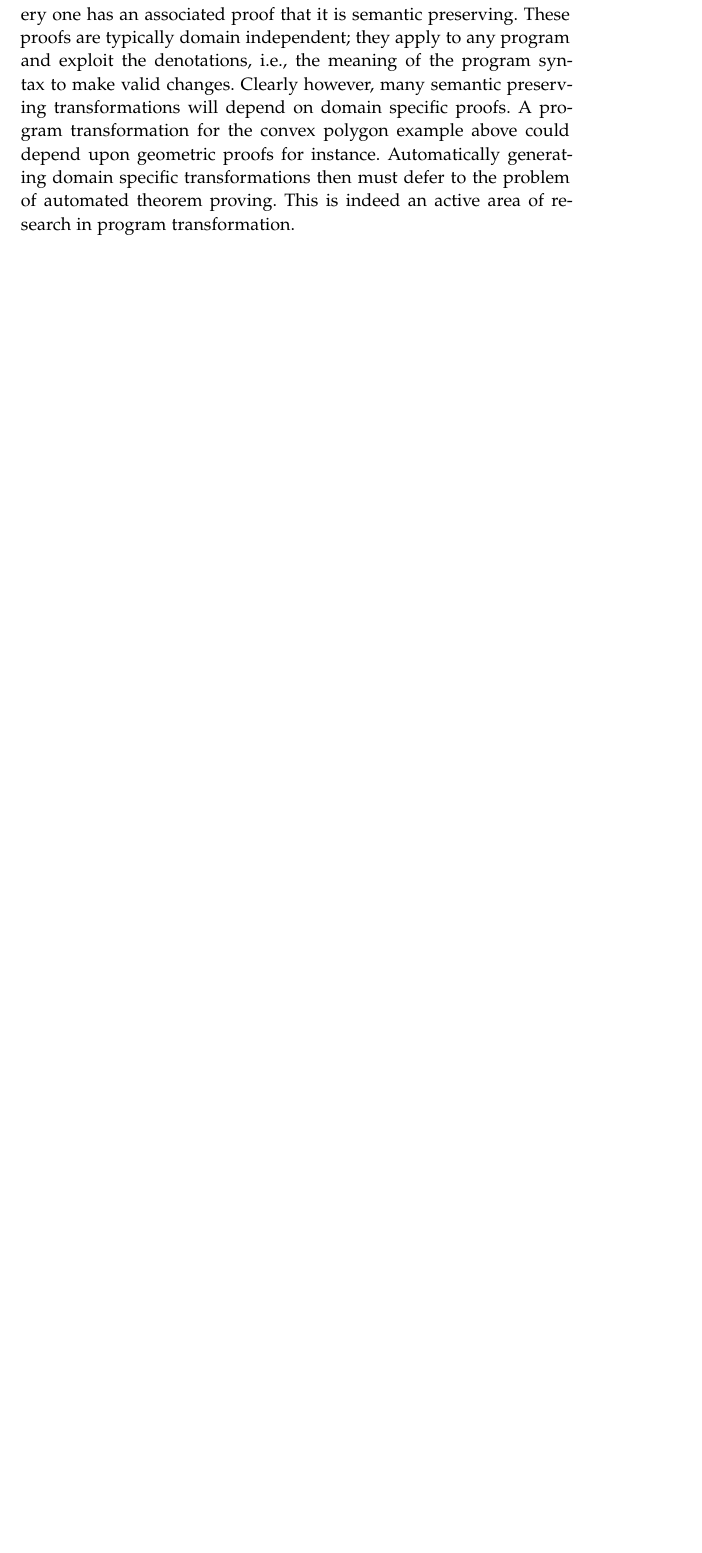
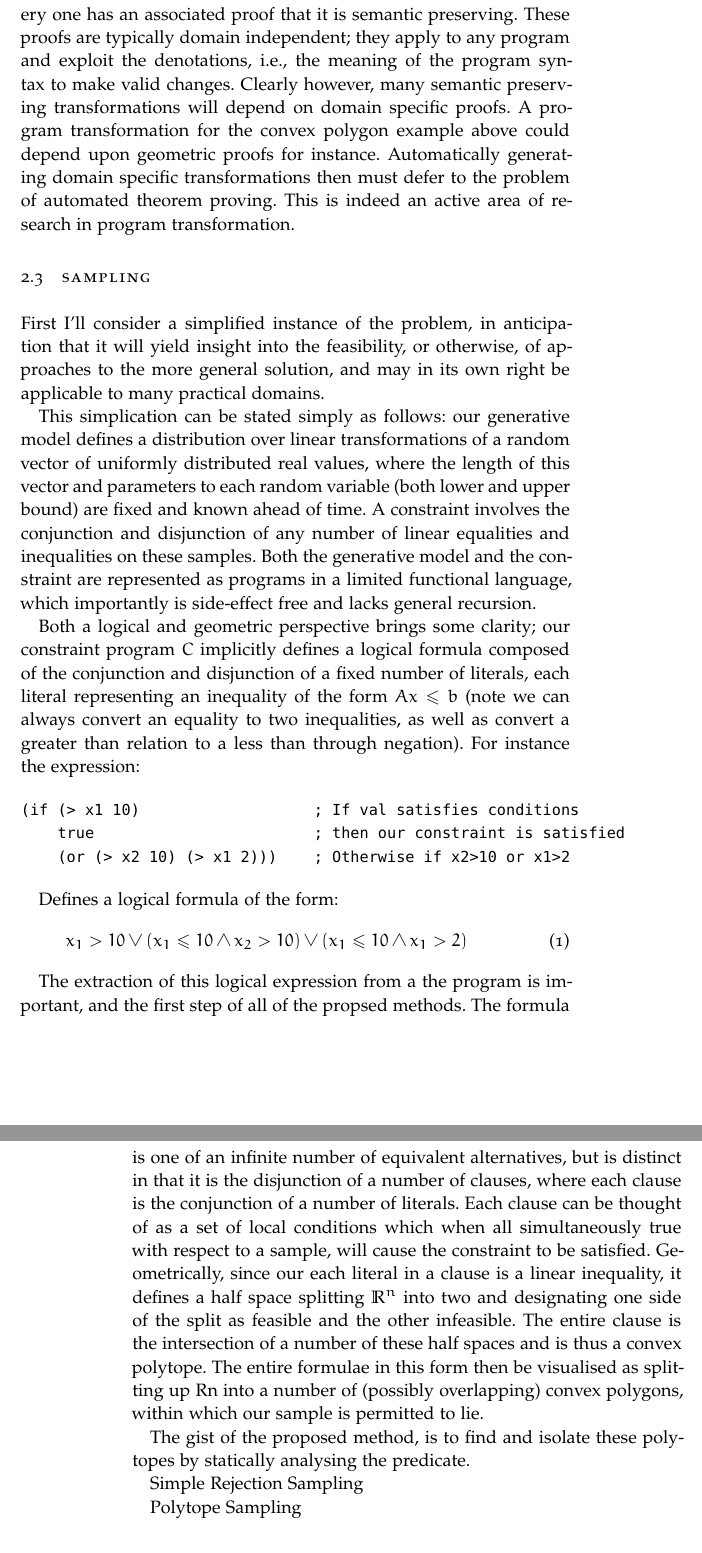
Before and after one commit to zenna/halisi, a LaTeX thesis (tex2/main.tex, which reads tex2/Chapters/Chapter02.tex): part of page 9 of 11 before the commit and two parts of pages 9 and 10 of 13 after it, the two joined at a grey line, cut so that both start at the same text, the shorter picture padded with empty space. The pictures show the PDF file tex2/main.pdf that the author committed with the source.

Commit message:
some text

```diff
--- a/tex2/Chapters/Chapter02.tex
+++ b/tex2/Chapters/Chapter02.tex
@@ -236,26 +236,42 @@ A program transformation for the convex polygon example above could depend upon
 Automatically generating domain specific transformations then must defer to the problem of automated theorem proving.
 This is indeed an active area of research in program transformation.
 
-% \section{TO TALK ABOUT}
+\section{Sampling}
 
-% How this relates to dynamic execution
+First I'll consider a simplified instance of the problem, in anticipation that it will yield insight into the feasibility, or otherwise, of approaches to the more general solution, and may in its own right be applicable to many practical domains.
 
-% Concrete/symbolic evaluation
+This simplication can be stated simply as follows: our generative model defines a distribution over linear transformations of a random vector of uniformly distributed real values, where the length of this vector and parameters to each random variable (both lower and upper bound) are fixed and known ahead of time.
+A constraint involves the conjunction and disjunction of any number of linear equalities and inequalities on these samples.
+Both the generative model and the constraint are represented as programs in a limited functional language, which importantly is side-effect free and lacks general recursion.
 
-% How this is a kind of constraint programming
+Both a logical and geometric perspective brings some clarity; our constraint program $C$ implicitly defines a logical formula composed of the conjunction and disjunction of a fixed number of literals, each literal representing an inequality of the form $Ax \le b$ (note we can always convert an equality to two inequalities, as well as convert a greater than relation to a less than through negation).
+For instance the expression:
 
-% \chapter{case study}
+\begin{verbatim}
+(if (> x1 10)                   ; If val satisfies conditions
+    true                        ; then our constraint is satisfied
+    (or (> x2 10) (> x1 2)))    ; Otherwise if x2>10 or x1>2
+\end{verbatim}
 
-% \subsection{issues}
+Defines a logical formula of the form:
+\begin{equation}
+x_1 > 10 \lor (x_1 \le 10 \land x_2 > 10) \lor (x_1 \le 10 \land x_1 > 2)
+\end{equation}
 
-% Order of constraints
-% Discussion has been limited to a single constraint $C^$, since multiple constraints can be found conjoiing each individual constraint together.
-% There may be practical implications of the order.
-% There may also be means to recompile the constraint into one which is easier to reason about.
+The extraction of this logical expression from a the program is important, and the first step of the proposed methods.
+The formula is one of an infinite number of equivalent alternatives, but is distinct in that it is the disjunction of a number of clauses, where each clause is the conjunction of a number of literals.
+Each clause can be thought of as a set of local conditions which when all are simultaneously true, will cause the constraint to be satisfied.
+Geometrically, each literal is a linear inequality defininig a half space which splits $\mathbb{R}^n$ into two, and designates one side of the split as feasible and the other infeasible.
+The entire clause is the intersection of a number of these half spaces and is thus a convex polyhedron.
+The entire formulae in this form can then be viewed as dividing $\mathbb{R}^n$ into a number of possibly overlapping convex polyhedrons, within which our sample is permitted to lie.
 
-% Partial evaluation
+The gist of the proposed method, is to find and isolate these polytopes by statically analysing the predicate, and to focus our sampling within surroudign regions.
+Restating the objective more formally, we intend to draw samples from $P(X \vert C)$, where   .
 
-% Hardness o
+Simple Rejection Sampling
+
+Polytope Sampling
+
 
 \section{Conclusion}
 Here the probabilstic inference framework \spacedlowsmallcaps{query} was given a constructive perspective with \spacedlowsmallcaps{constrain}.
```
Also changed, not shown: tex2/main.pdf, 4 other files.
